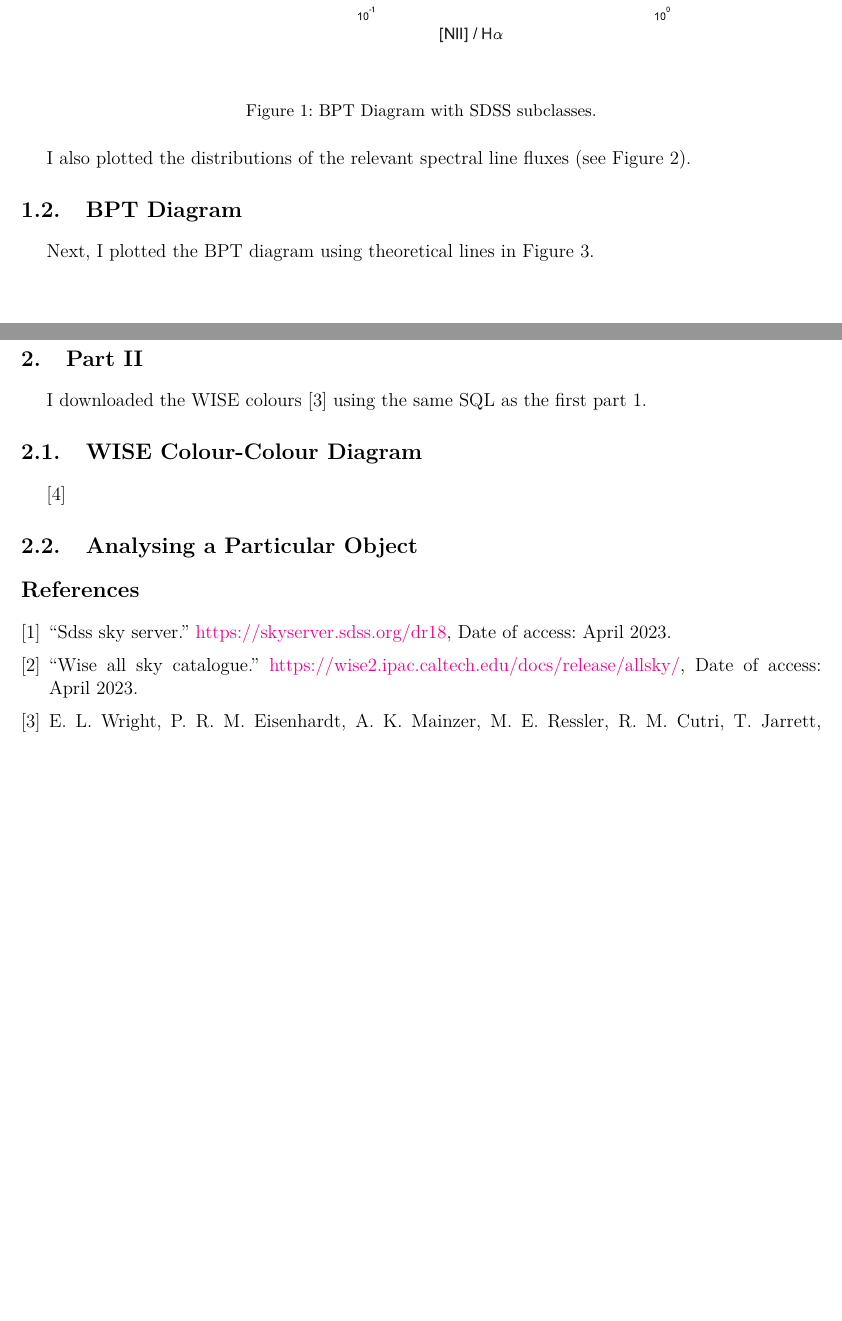
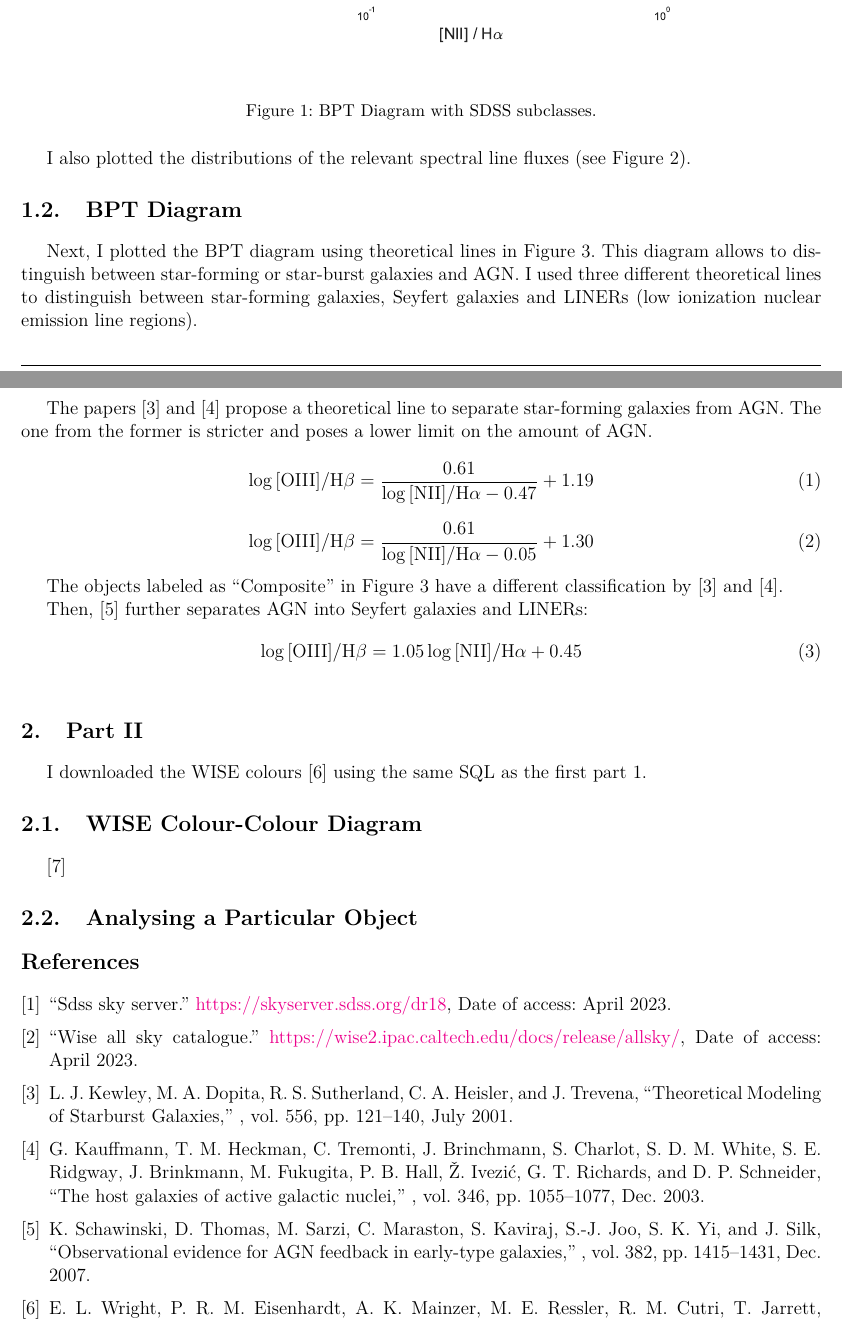
Before and after one commit to NicoGalvarino/AGN_Tutorials_Git, a LaTeX thesis (Tutorial_4_finding_qsos/finding_qsos_report/main.tex): two parts of pages 2 and 4 of 5 before the commit and two parts of pages 2 and 3 of 7 after it, joined at a grey line, cut so that both start at the same text, the shorter picture padded with empty space. Compiled offline with pdfLaTeX; a missing font is replaced by an installed copy or a similar font; a LaTeX package or settings file that is missing is left out.

```diff
--- a/Tutorial_4_finding_qsos/finding_qsos_report/main.tex
+++ b/Tutorial_4_finding_qsos/finding_qsos_report/main.tex
@@ -131,7 +131,24 @@
 
 \subsection{BPT Diagram}\label{bpt_diagram_section}
 
-Next, I plotted the BPT diagram using theoretical lines in Figure \ref{fig:BPT_line}.
+Next, I plotted the BPT diagram using theoretical lines in Figure \ref{fig:BPT_line}. This diagram allows to distinguish between star-forming or star-burst galaxies and AGN. I used three different theoretical lines to distinguish between star-forming galaxies, Seyfert galaxies and LINERs (low ionization nuclear emission line regions).
+
+The papers \cite{Kewley_2001} and \cite{Kauffmann_2003} propose a theoretical line to separate star-forming galaxies from AGN. The one from the former is stricter and poses a lower limit on the amount of AGN.
+
+\begin{equation} \label{kewley}
+	\log{ \text{[OIII]} / {\text{H}\beta} } = \frac{0.61}{\log{ \text{[NII]} / {\text{H}\alpha} } - 0.47} + 1.19
+\end{equation}
+
+\begin{equation} \label{kauffman}
+	\log{ \text{[OIII]} / {\text{H}\beta} } = \frac{0.61}{\log{ \text{[NII]} / {\text{H}\alpha} } - 0.05} + 1.30
+\end{equation}
+
+The objects labeled as ``Composite'' in Figure \ref{fig:BPT_line} have a different classification by \cite{Kewley_2001} and \cite{Kauffmann_2003}.
+
+Then, \cite{Schawinski_2007} further separates AGN into Seyfert galaxies and LINERs:
+\begin{equation} \label{shawinksi}
+	\log{ \text{[OIII]} / {\text{H}\beta} } = 1.05 \log{ \text{[NII]} / {\text{H}\alpha} } + 0.45
+\end{equation}
 
 \begin{figure}[h]
 	\centering
```
Also changed, not shown: Tutorial_4_finding_qsos/BPT_with_lines_and_random.pdf (added), Tutorial_4_finding_qsos/finding_qsos_report/main.bbl, Tutorial_4_finding_qsos/finding_qsos_report/main.pdf, Tutorial_4_finding_qsos/wise_color_color.pdf, Tutorial_4_finding_qsos/finding_qsos_report/main.tex (12 more changed lines), 6 other files.
